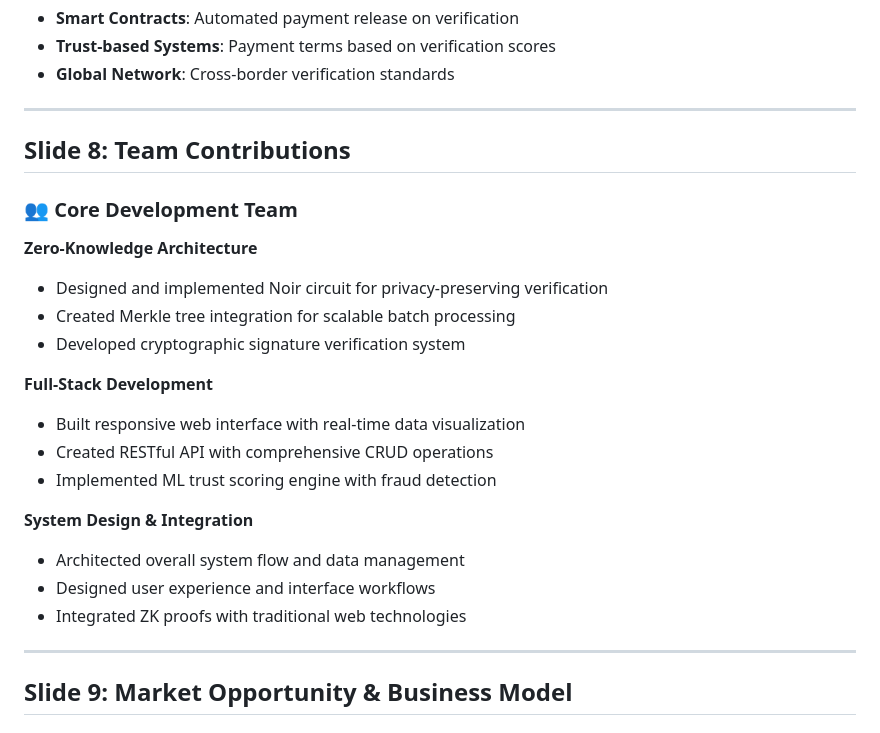
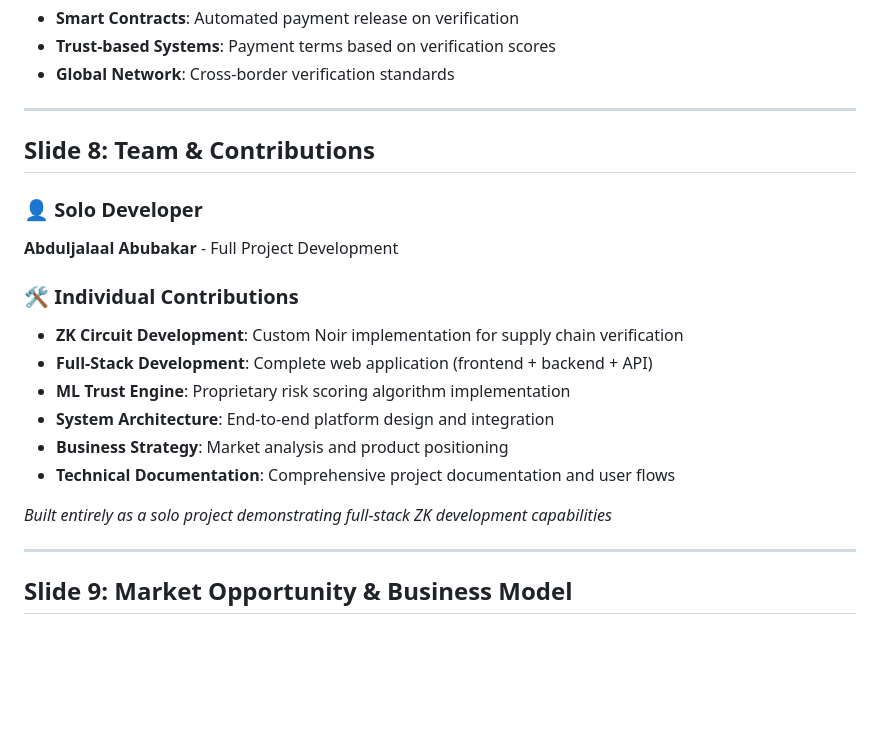
Before and after one commit to ShanksDLAw/Chainflow, a Markdown page: SourceGuard.md, the part around the change. Rendered like a GitHub page; blank space fills up the shorter version.

Commit message:
Add solo developer credit to Abduljalaal Abubakar in presentation

```diff
--- a/SourceGuard.md
+++ b/SourceGuard.md
@@ -129,24 +129,20 @@
 
 ---
 
-## Slide 8: Team Contributions
+## Slide 8: Team & Contributions
 
-### 👥 **Core Development Team**
+### 👤 **Solo Developer**
+**Abduljalaal Abubakar** - Full Project Development
 
-**Zero-Knowledge Architecture**
-- Designed and implemented Noir circuit for privacy-preserving verification
-- Created Merkle tree integration for scalable batch processing
-- Developed cryptographic signature verification system
+### 🛠️ **Individual Contributions**
+- **ZK Circuit Development**: Custom Noir implementation for supply chain verification
+- **Full-Stack Development**: Complete web application (frontend + backend + API)
+- **ML Trust Engine**: Proprietary risk scoring algorithm implementation
+- **System Architecture**: End-to-end platform design and integration
+- **Business Strategy**: Market analysis and product positioning
+- **Technical Documentation**: Comprehensive project documentation and user flows
 
-**Full-Stack Development**
-- Built responsive web interface with real-time data visualization
-- Created RESTful API with comprehensive CRUD operations
-- Implemented ML trust scoring engine with fraud detection
-
-**System Design & Integration**
-- Architected overall system flow and data management
-- Designed user experience and interface workflows
-- Integrated ZK proofs with traditional web technologies
+*Built entirely as a solo project demonstrating full-stack ZK development capabilities*
 
 ---
 
```
